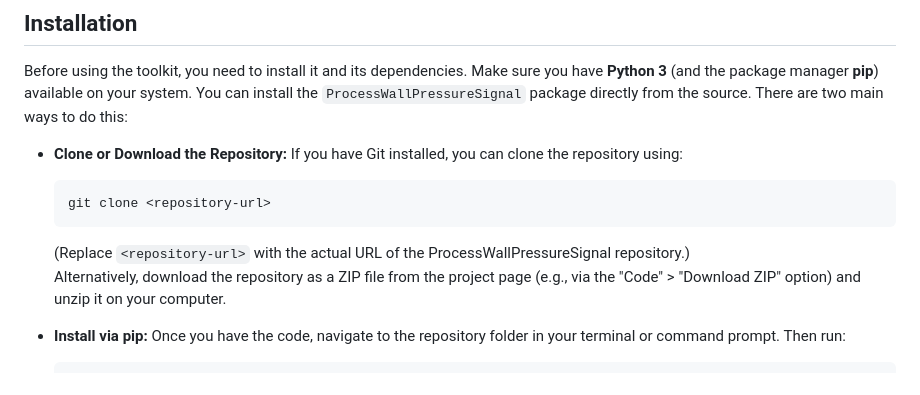
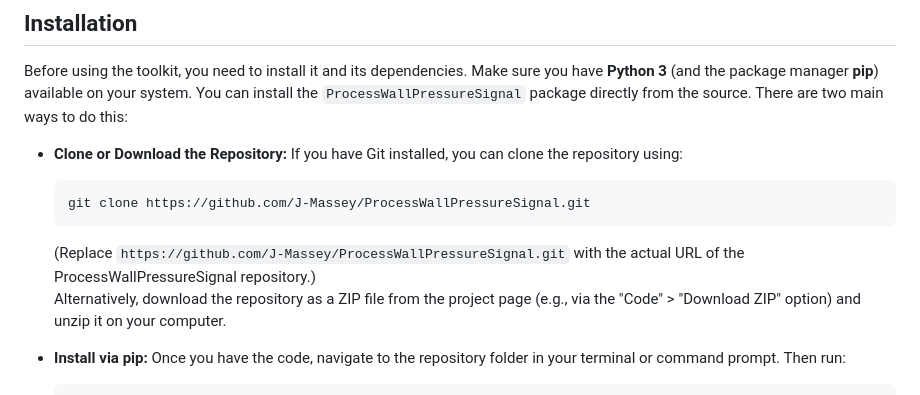
Before and after one commit to J-Massey/ProcessWallPressureSignal, a Markdown page: README.md, the part around the change. Drawn GitHub-style.

````diff
--- a/README.md
+++ b/README.md
@@ -12,9 +12,9 @@ Before using the toolkit, you need to install it and its dependencies. Make sure
 
 - **Clone or Download the Repository:** If you have Git installed, you can clone the repository using:
   ```bash
-  git clone <repository-url>
+  git clone https://github.com/J-Massey/ProcessWallPressureSignal.git
   ```
-  (Replace `<repository-url>` with the actual URL of the ProcessWallPressureSignal repository.)
+  (Replace `https://github.com/J-Massey/ProcessWallPressureSignal.git` with the actual URL of the ProcessWallPressureSignal repository.)
   Alternatively, download the repository as a ZIP file from the project page (e.g., via the "Code" > "Download ZIP" option) and unzip it on your computer.
 
 - **Install via pip:** Once you have the code, navigate to the repository folder in your terminal or command prompt. Then run:
````
